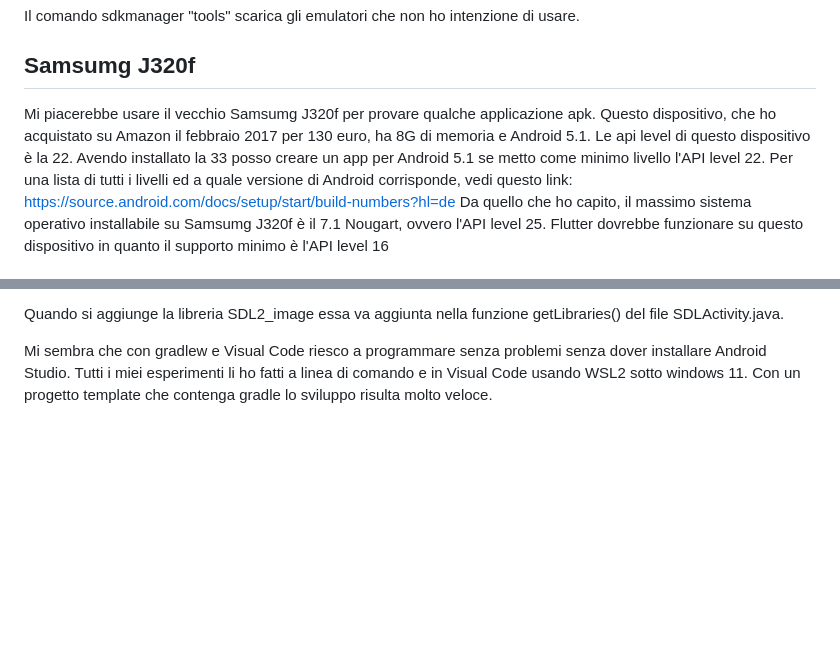
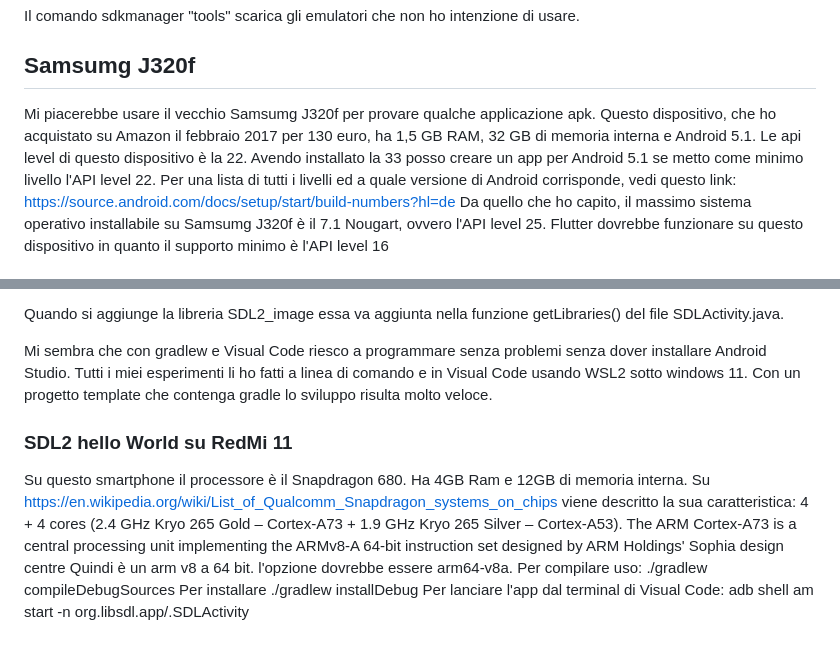
Before and after one commit to aaaasmile/Solitario, a Markdown page: android.md, 2 parts joined by grey strips. Drawn GitHub-style; blank space fills up the shorter version.

```diff
--- a/android.md
+++ b/android.md
@@ -63,8 +63,8 @@ Il comando sdkmanager "tools" scarica gli emulatori che non ho intenzione di usa
 
 ## Samsumg J320f
 Mi piacerebbe usare il vecchio Samsumg J320f per provare qualche applicazione apk.
-Questo dispositivo, che ho acquistato su Amazon il febbraio 2017 per 130 euro, ha 8G
-di memoria e Android 5.1. Le api level di questo dispositivo è la 22. Avendo installato la
+Questo dispositivo, che ho acquistato su Amazon il febbraio 2017 per 130 euro, ha 1,5 GB RAM, 32 GB
+di memoria interna e Android 5.1. Le api level di questo dispositivo è la 22. Avendo installato la
 33 posso creare un app per Android 5.1 se metto come minimo livello l'API level 22.
 Per una lista di tutti i livelli ed a quale versione di Android corrisponde, vedi questo link:
 https://source.android.com/docs/setup/start/build-numbers?hl=de
@@ -487,3 +538,17 @@ Quando si aggiunge la libreria SDL2_image essa va aggiunta nella funzione getLib
 Mi sembra che con gradlew e Visual Code riesco a programmare senza problemi senza dover installare Android Studio.
 Tutti i miei esperimenti li ho fatti a linea di comando e in Visual Code
 usando WSL2 sotto windows 11. Con un progetto template che contenga gradle lo sviluppo risulta molto veloce.
+
+### SDL2 hello World su RedMi 11
+Su questo smartphone il processore è il Snapdragon 680. Ha 4GB Ram e 12GB di memoria interna.
+Su https://en.wikipedia.org/wiki/List_of_Qualcomm_Snapdragon_systems_on_chips
+viene descritto la sua caratteristica:
+4 + 4 cores (2.4 GHz Kryo 265 Gold – Cortex-A73 + 1.9 GHz Kryo 265 Silver – Cortex-A53).
+The ARM Cortex-A73 is a central processing unit implementing the ARMv8-A 64-bit instruction set designed by ARM Holdings' Sophia design centre
+Quindi è un arm v8 a 64 bit. l'opzione dovrebbe essere arm64-v8a.
+Per compilare uso:
+./gradlew compileDebugSources
+Per installare
+./gradlew installDebug
+Per lanciare l'app dal terminal di Visual Code:
+adb shell am start -n org.libsdl.app/.SDLActivity
```
Also changed, not shown: other parts of android.md (+51 -0 lines).
